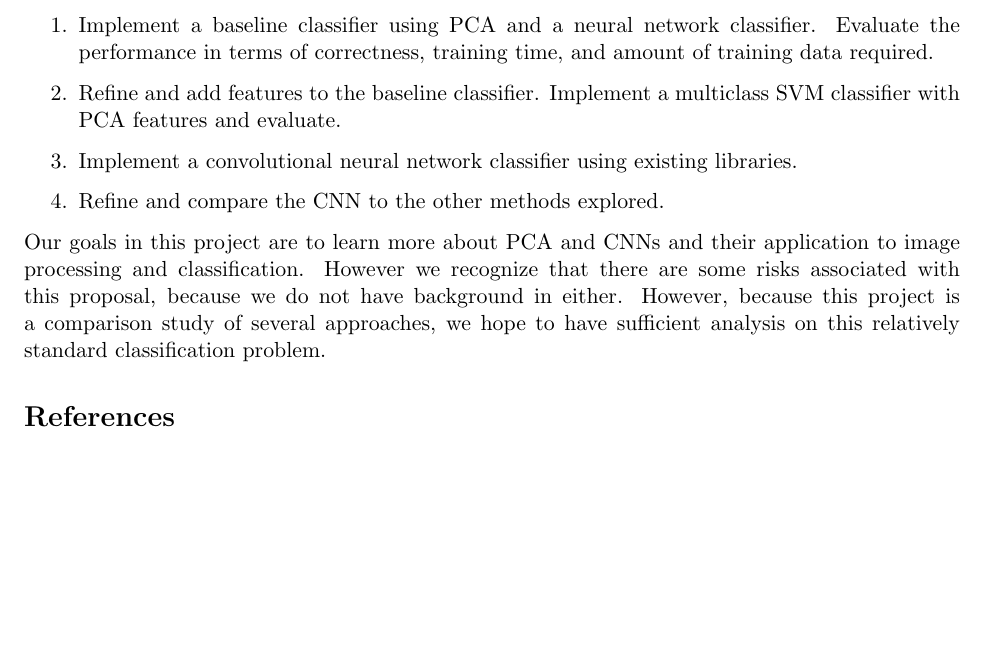
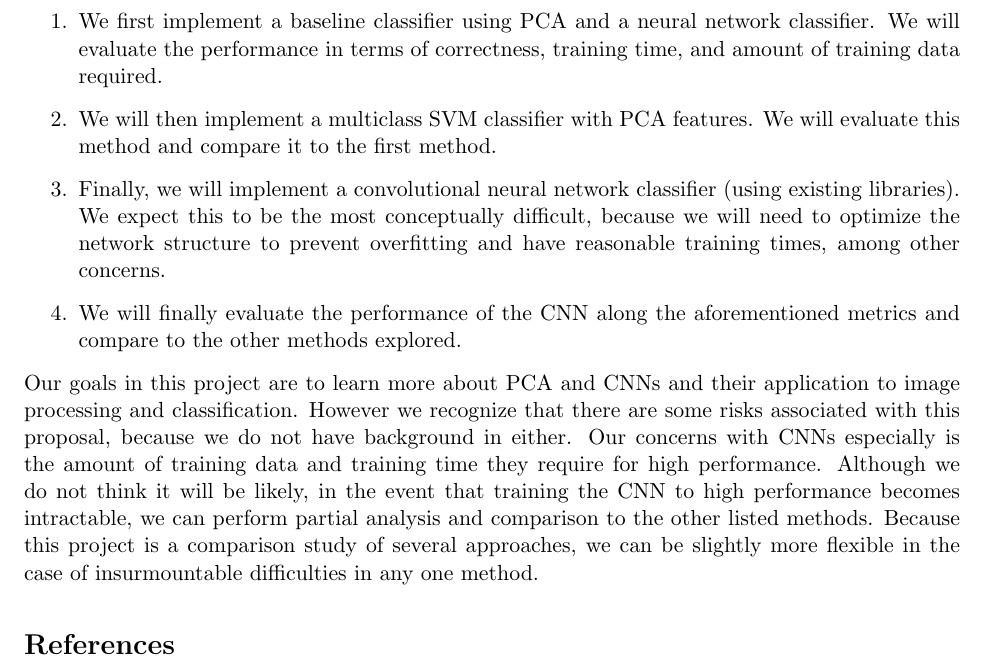
Before and after one commit to vye16/6867-project, a LaTeX document (proposal/writeup.tex): part of the page before the commit and part of page 1 of 2 after it, cut so that both start at the same text, the shorter picture padded with empty space. Compiled offline with pdfLaTeX.

Commit message:
more proposal details

```diff
--- a/proposal/writeup.tex
+++ b/proposal/writeup.tex
@@ -15,7 +15,7 @@
 \pagestyle{ruled}
 
 
-\setlength{\droptitle}{-2em}   % This is your set screw
+\setlength{\droptitle}{-4em}   % This is your set screw
 \posttitle{\par\end{center}\vskip 0.5em}
 
 
@@ -49,22 +49,30 @@ extraction from images for classification and using convolutional
 neural networks for classification with little image preprocessing.
 The project could then follow the rough timeline:
 \begin{enumerate}
-\item Implement a baseline classifier using PCA and a neural network
-classifier. Evaluate the performance in terms of correctness, training time,
-and amount of training data required.
-\item Refine and add features to the baseline classifier. Implement a
-multiclass SVM classifier with PCA features and evaluate.
-\item Implement a convolutional neural network classifier using existing
-libraries.
-\item Refine and compare the CNN to the other methods explored.
+\item We first implement a baseline classifier using PCA and a neural network
+classifier. We will evaluate the performance in terms of correctness, training
+time, and amount of training data required.
+\item We will then implement a multiclass SVM classifier with PCA features.
+We will evaluate this method and compare it to the first method.
+\item Finally, we will implement a convolutional neural network classifier
+(using existing libraries). We expect this to be the most conceptually
+difficult, because we will need to optimize the network structure to
+prevent overfitting and have reasonable training times, among other
+concerns.
+\item We will finally evaluate the performance of the CNN along the
+aforementioned metrics and compare to the other methods explored.
 \end{enumerate}
 
 Our goals in this project are to learn more about PCA and CNNs and their
 application to image processing and classification. However we recognize
 that there are some risks associated with this proposal, because we do
-not have background in either. However, because this project is a
-comparison study of several approaches, we hope to have sufficient
-analysis on this relatively standard classification problem.
+not have background in either. Our concerns with CNNs especially is the
+amount of training data and training time they require for high performance.
+Although we do not think it will be likely, in the event that training the
+CNN to high performance becomes intractable, we can perform partial analysis
+and comparison to the other listed methods. Because this project is a
+comparison study of several approaches, we can be slightly more flexible
+in the case of insurmountable difficulties in any one method.
 
 \begin{thebibliography}{9}
 \bibitem{Lawrence}
```
Also changed, not shown: proposal/writeup.pdf, 2 other files.
